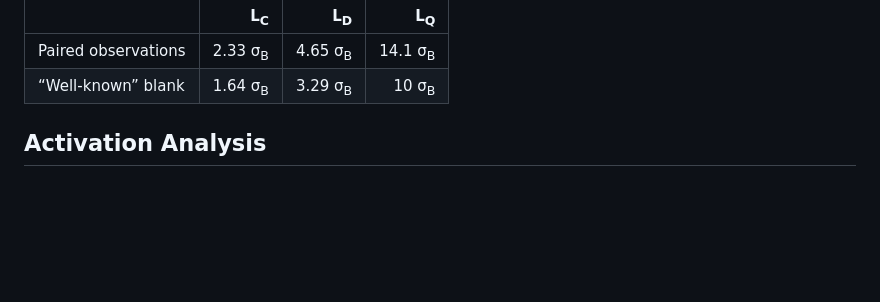
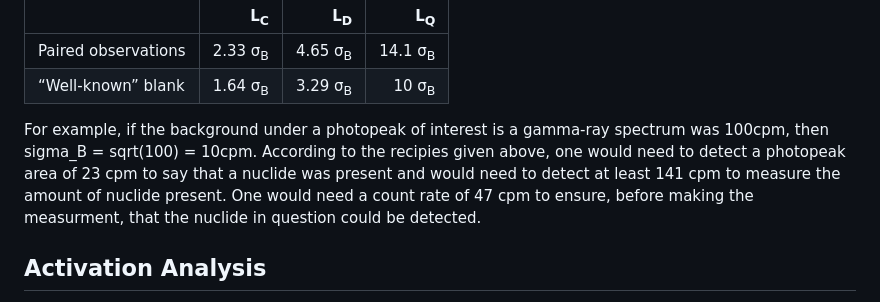
Before and after one commit to vivektara24/Separation-of-terbium-from-proton-irradiated-gadolinium-oxide-targets, a Markdown page: README.md, the part around the change. Drawn GitHub-style; blank space fills up the shorter version.

```diff
--- a/README.md
+++ b/README.md
@@ -521,6 +521,8 @@ Operationally, the steps for calculating these limits are as follows
 | Paired observations  | 2.33 σ<sub>B</sub>  | 4.65 σ<sub>B</sub>  | 14.1 σ<sub>B</sub>  |
 | “Well-known” blank   | 1.64 σ<sub>B</sub>  | 3.29 σ<sub>B</sub>  | 10 σ<sub>B</sub>    |
 
+For example, if the background under a photopeak of interest is a gamma-ray spectrum was 100cpm, then sigma_B = sqrt(100) = 10cpm. According to the recipies given above, one would need to detect a photopeak area of 23 cpm to say that a nuclide was present and would need to detect at least 141 cpm to measure the amount of nuclide present. One would need a count rate of 47 cpm to ensure, before making the measurment, that the nuclide in question could be detected.
+
 
 Activation Analysis
 ---
```
